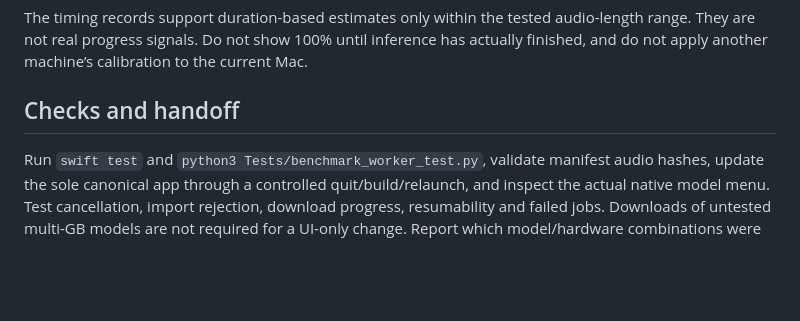
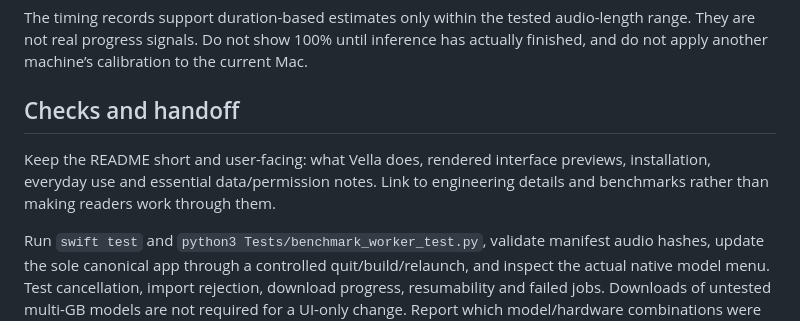
Before and after one commit to TobyNoSkillSon/Vella, a Markdown page: Resources/AGENT_GUIDE.md, the part around the change. Rendered like a GitHub page; blank space fills up the shorter version.

```diff
--- a/Resources/AGENT_GUIDE.md
+++ b/Resources/AGENT_GUIDE.md
@@ -56,6 +56,8 @@ The timing records support duration-based estimates only within the tested audio
 
 ## Checks and handoff
 
+Keep the README short and user-facing: what Vella does, rendered interface previews, installation, everyday use and essential data/permission notes. Link to engineering details and benchmarks rather than making readers work through them.
+
 Run `swift test` and `python3 Tests/benchmark_worker_test.py`, validate manifest audio hashes, update the sole canonical app through a controlled quit/build/relaunch, and inspect the actual native model menu. Test cancellation, import rejection, download progress, resumability and failed jobs. Downloads of untested multi-GB models are not required for a UI-only change. Report which model/hardware combinations were measured and which are still unknown.
 
 The chosen distribution is a curl-driven local source build: no Apple Developer enrollment, paid membership or Homebrew registration. Keep that route account-free; do not make notarization a prerequisite for publishing the source installer. Ad-hoc updates may require renewed macOS privacy approval. Prebuilt notarized binaries would be a separate, explicitly chosen distribution route. Model redistribution obligations and fresh-Mac setup still require honest qualification; local checks alone do not establish fresh-machine readiness.
```
Also changed, not shown: README.md (+27 -87 lines), docs/images/icon.png (added), docs/images/menu-preview.png (added), docs/images/models-preview.png (added), docs/images/recording.png (deleted), docs/images/transcribing.png (deleted).
